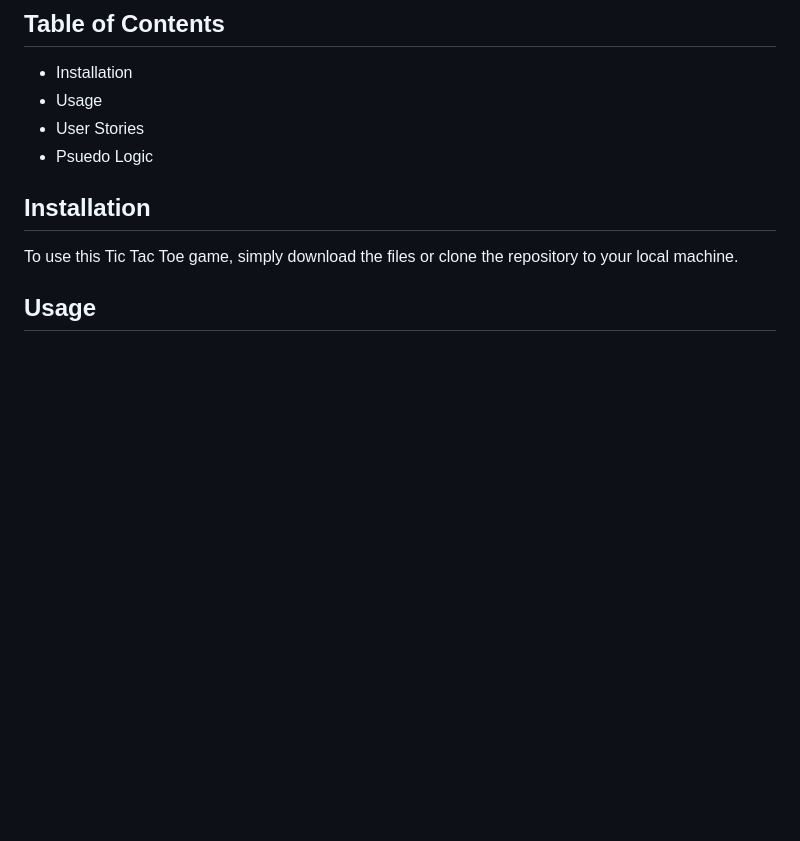
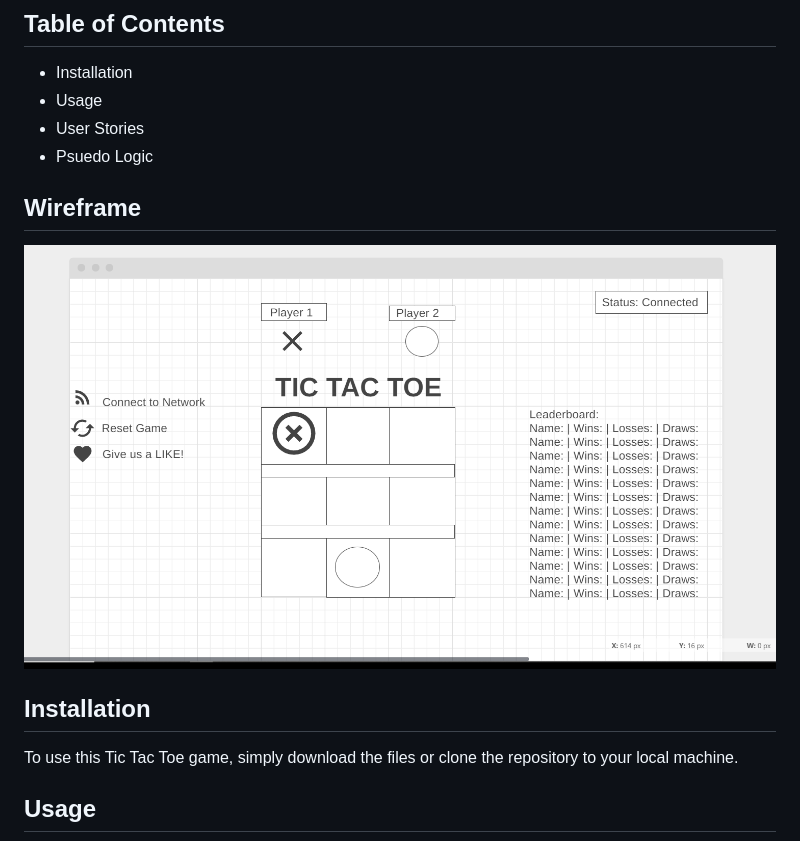
Before and after one commit to builde7b0b/Tic-Tac-Toe, a Markdown page: readme.md, the part around the change. Rendered like a GitHub page; pictures changed too: wireframe.png (added); blank space fills up the shorter version.

Commit message:
add wireframe

```diff
--- a/readme.md
+++ b/readme.md
@@ -8,6 +8,10 @@ This is a simple implementation of a Tic Tac Toe game. The game can be played by
 * Usage
 * User Stories
 * Psuedo Logic
+
+## Wireframe
+![Wireframe](wireframe.png)
+
 
 ## Installation
 
```
